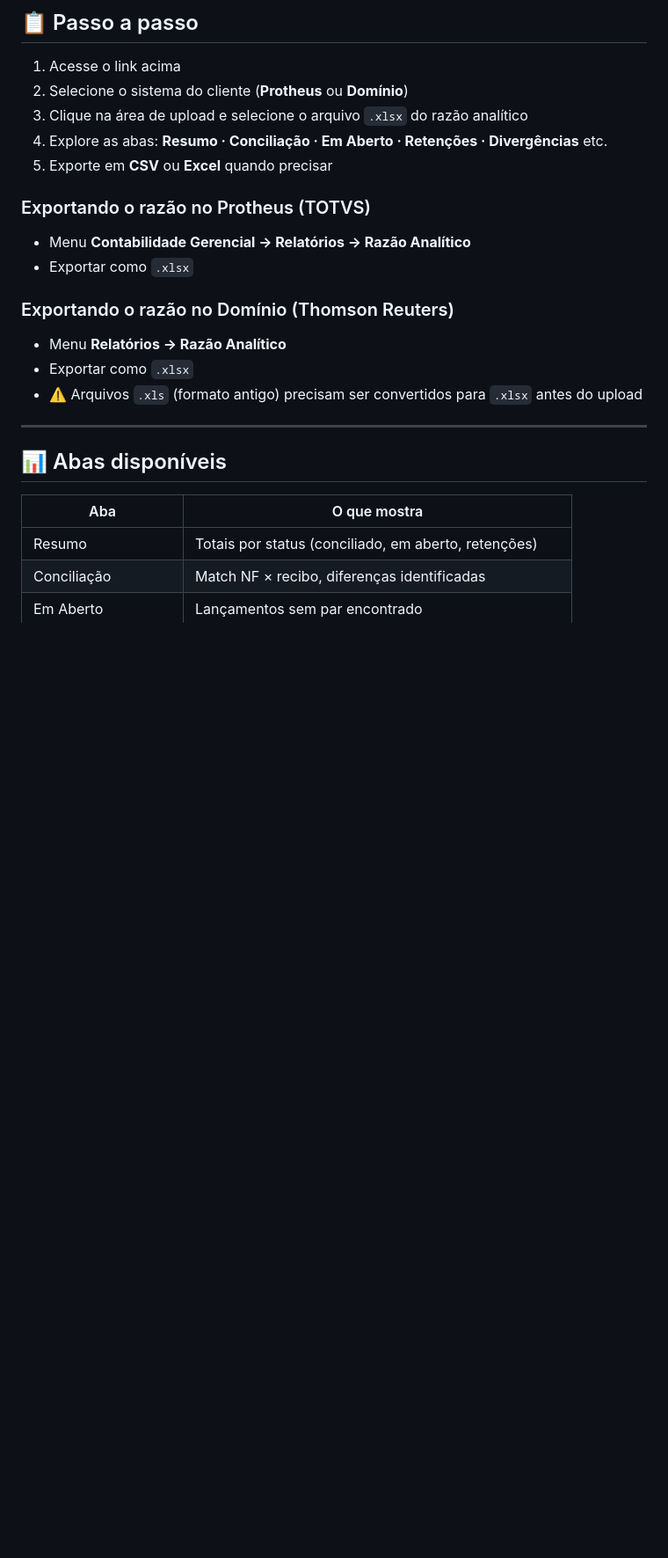
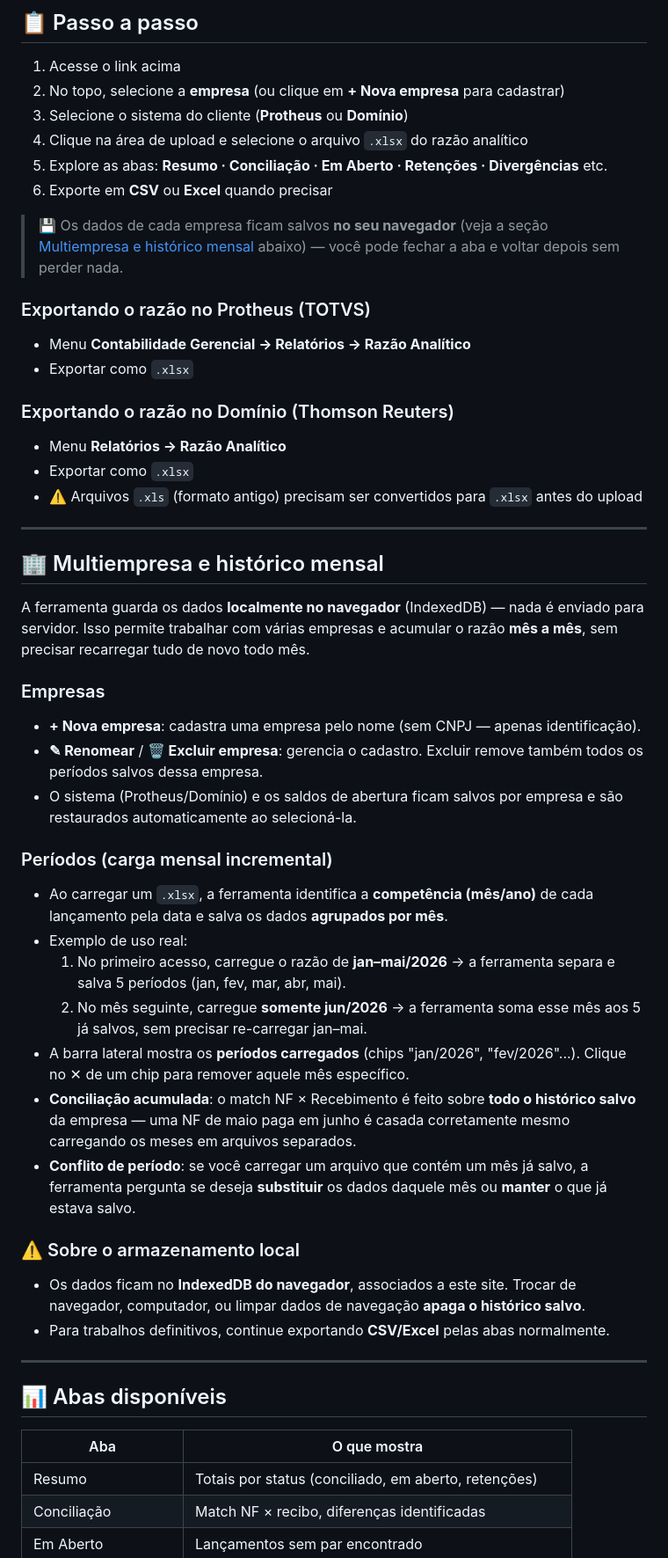
Before and after one commit to mourafabio72-tech/conciliacao-contabil, a Markdown page: README.md, the part around one of its changes. Shown at 88% size. Rendered like a GitHub page; blank space fills up the shorter version.

Commit message:
docs: documenta multiempresa e historico mensal (IndexedDB)
- Passo a passo atualizado com selecao/criacao de empresa
- Nova secao 'Multiempresa e historico mensal' explicando carga
  incremental por competencia, conflito de periodo e conciliacao
  acumulada
- Secao de privacidade menciona IndexedDB como armazenamento local
- Versao bump v6.0 -> v6.1

Co-Authored-By: Claude Sonnet 4.6 <noreply@anthropic.com>

```diff
--- a/README.md
+++ b/README.md
@@ -19,10 +19,15 @@
 ## 📋 Passo a passo
 
 1. Acesse o link acima
-2. Selecione o sistema do cliente (**Protheus** ou **Domínio**)
-3. Clique na área de upload e selecione o arquivo `.xlsx` do razão analítico
-4. Explore as abas: **Resumo · Conciliação · Em Aberto · Retenções · Divergências** etc.
-5. Exporte em **CSV** ou **Excel** quando precisar
+2. No topo, selecione a **empresa** (ou clique em **+ Nova empresa** para cadastrar)
+3. Selecione o sistema do cliente (**Protheus** ou **Domínio**)
+4. Clique na área de upload e selecione o arquivo `.xlsx` do razão analítico
+5. Explore as abas: **Resumo · Conciliação · Em Aberto · Retenções · Divergências** etc.
+6. Exporte em **CSV** ou **Excel** quando precisar
+
+> 💾 Os dados de cada empresa ficam salvos **no seu navegador** (veja a seção
+> [Multiempresa e histórico mensal](#-multiempresa-e-histórico-mensal) abaixo) — você
+> pode fechar a aba e voltar depois sem perder nada.
 
 ### Exportando o razão no Protheus (TOTVS)
 - Menu **Contabilidade Gerencial → Relatórios → Razão Analítico**
@@ -32,6 +37,43 @@
 - Menu **Relatórios → Razão Analítico**
 - Exportar como `.xlsx`
 - ⚠️ Arquivos `.xls` (formato antigo) precisam ser convertidos para `.xlsx` antes do upload
+
+---
+
+## 🏢 Multiempresa e histórico mensal
+
+A ferramenta guarda os dados **localmente no navegador** (IndexedDB) — nada é
+enviado para servidor. Isso permite trabalhar com várias empresas e acumular o
+razão **mês a mês**, sem precisar recarregar tudo de novo todo mês.
+
+### Empresas
+- **+ Nova empresa**: cadastra uma empresa pelo nome (sem CNPJ — apenas identificação).
+- **✎ Renomear** / **🗑 Excluir empresa**: gerencia o cadastro. Excluir remove
+  também todos os períodos salvos dessa empresa.
+- O sistema (Protheus/Domínio) e os saldos de abertura ficam salvos por empresa
+  e são restaurados automaticamente ao selecioná-la.
+
+### Períodos (carga mensal incremental)
+- Ao carregar um `.xlsx`, a ferramenta identifica a **competência (mês/ano)** de
+  cada lançamento pela data e salva os dados **agrupados por mês**.
+- Exemplo de uso real:
+  1. No primeiro acesso, carregue o razão de **jan–mai/2026** → a ferramenta separa
+     e salva 5 períodos (jan, fev, mar, abr, mai).
+  2. No mês seguinte, carregue **somente jun/2026** → a ferramenta soma esse mês
+     aos 5 já salvos, sem precisar re-carregar jan–mai.
+- A barra lateral mostra os **períodos carregados** (chips "jan/2026", "fev/2026"...).
+  Clique no ✕ de um chip para remover aquele mês específico.
+- **Conciliação acumulada**: o match NF × Recebimento é feito sobre **todo o
+  histórico salvo** da empresa — uma NF de maio paga em junho é casada corretamente
+  mesmo carregando os meses em arquivos separados.
+- **Conflito de período**: se você carregar um arquivo que contém um mês já salvo,
+  a ferramenta pergunta se deseja **substituir** os dados daquele mês ou **manter**
+  o que já estava salvo.
+
+### ⚠️ Sobre o armazenamento local
+- Os dados ficam no **IndexedDB do navegador**, associados a este site. Trocar de
+  navegador, computador, ou limpar dados de navegação **apaga o histórico salvo**.
+- Para trabalhos definitivos, continue exportando **CSV/Excel** pelas abas normalmente.
 
 ---
 
```
Also changed, not shown: other parts of README.md (+5 -2 lines).
